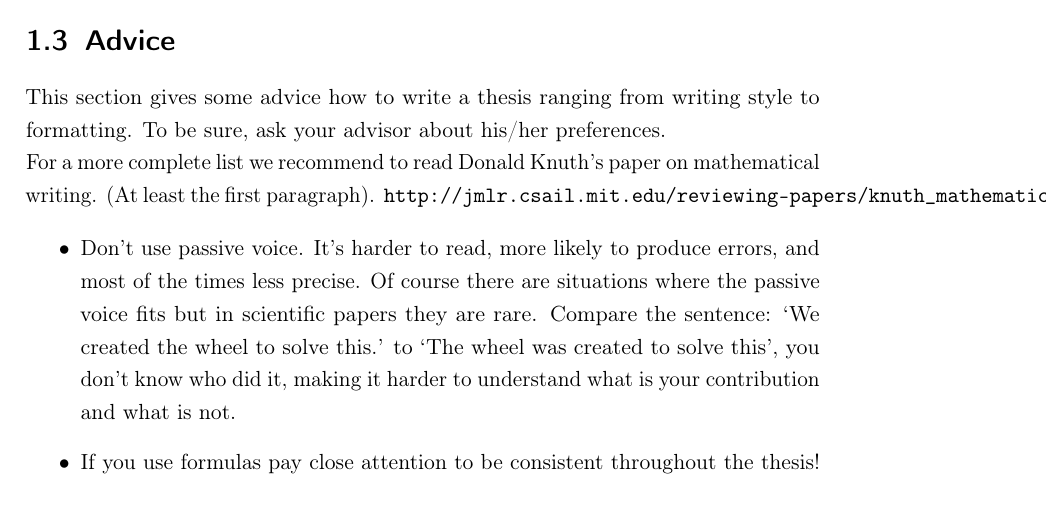
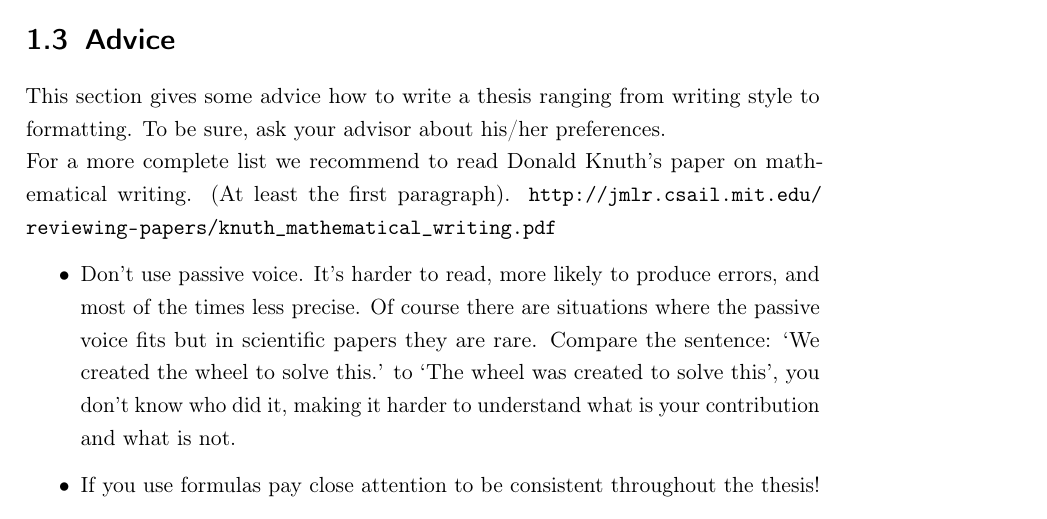
Before and after one commit to aerabi/lttt-report, a LaTeX thesis (thesis_main.tex, which reads chapters/1-introduction.tex): part of page 19 of 36, cut so that both start at the same text. Compiled offline with pdfLaTeX.

Commit message:
updated url

```diff
--- a/chapters/1-introduction.tex
+++ b/chapters/1-introduction.tex
@@ -57,7 +57,7 @@ setup.tex defines:
 
 \section{Advice}\label{sec:advice}
 This section gives some advice how to write a thesis ranging from writing style to formatting. To be sure, ask your advisor about his/her preferences.\\
-For a more complete list we recommend to read Donald Knuth's paper on mathematical writing. (At least the first paragraph). \verb|http://jmlr.csail.mit.edu/reviewing-papers/knuth_mathematical_writing.pdf|
+For a more complete list we recommend to read Donald Knuth's paper on mathematical writing. (At least the first paragraph). \url{http://jmlr.csail.mit.edu/reviewing-papers/knuth_mathematical_writing.pdf}
 
     \begin{itemize}
         \item Don't use passive voice. It's harder to read, more likely to produce errors, and most of the times less precise. Of course there are situations where the passive voice fits but in scientific papers they are rare. Compare the sentence: `We created the wheel to solve this.' to `The wheel was created to solve this', you don't know who did it, making it harder to understand what is your contribution and what is not.
```
Also changed, not shown: 1 other file.
